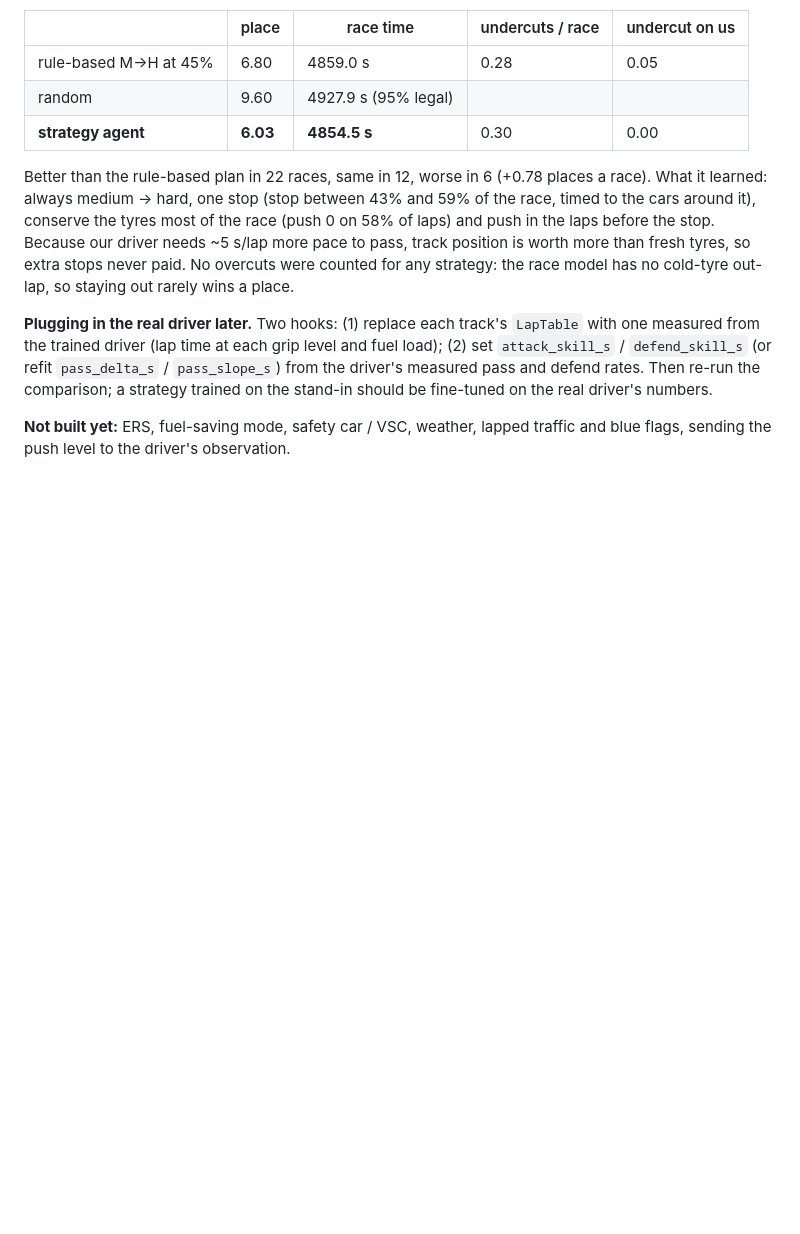
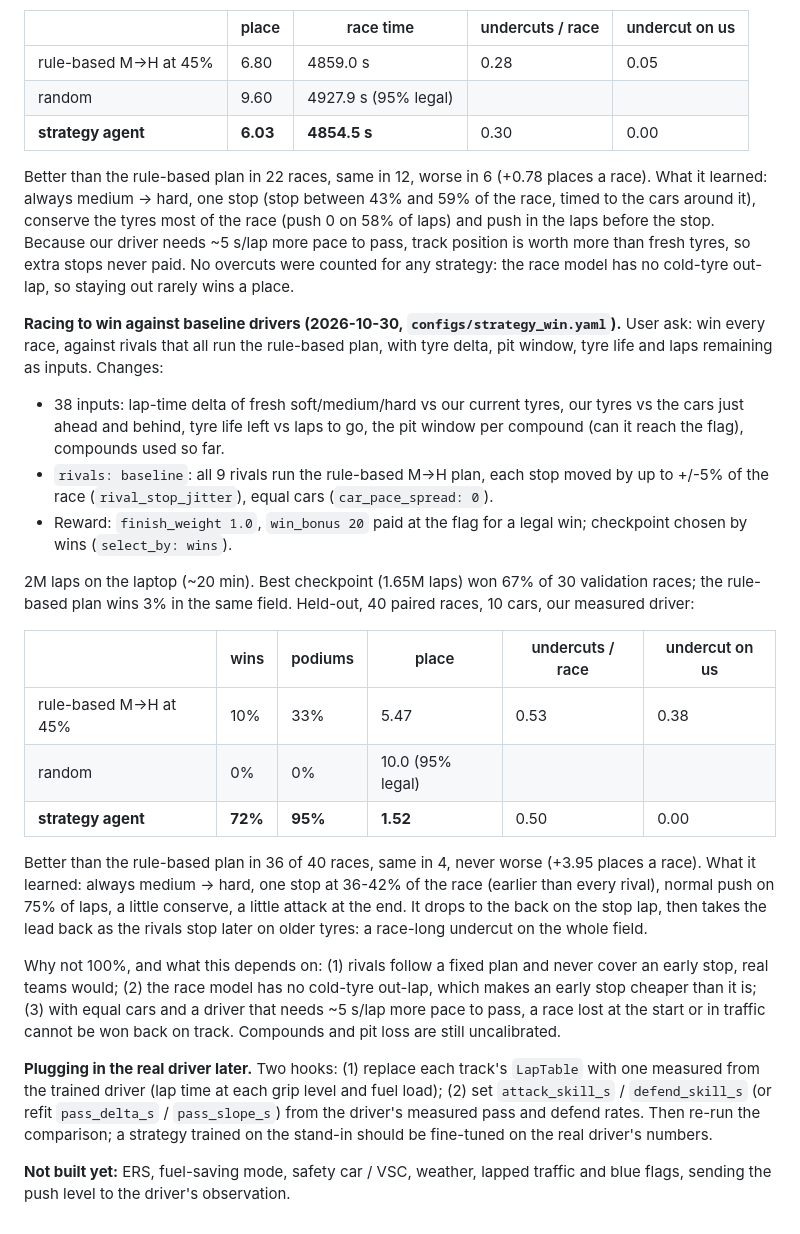
Before and after one commit to ADI-KRISH/Hierarchical-Multi-Agent-RL-for-Formula-1, a Markdown page: docs/strategy_agent_design.md, the part around the change. Drawn GitHub-style; blank space fills up the shorter version.

Commit message:
docs: Strategy Agent racing to win vs baseline drivers, held-out scorecard
Held-out, 40 paired races vs rivals all on the rule-based plan: wins 72%
(rule-based 10%), podiums 95% (33%), mean place 1.52 (5.47).

Co-Authored-By: Claude Opus 5.5 <noreply@anthropic.com>
Claude-Session: https://claude.ai/code/session_01CTiHF8t4HNA3TkgDeRPK3T

```diff
--- a/docs/strategy_agent_design.md
+++ b/docs/strategy_agent_design.md
@@ -831,6 +831,40 @@ needs ~5 s/lap more pace to pass, track position is worth more than fresh tyres,
 so extra stops never paid. No overcuts were counted for any strategy: the race
 model has no cold-tyre out-lap, so staying out rarely wins a place.
 
+**Racing to win against baseline drivers (2026-10-30, `configs/strategy_win.yaml`).**
+User ask: win every race, against rivals that all run the rule-based plan, with tyre
+delta, pit window, tyre life and laps remaining as inputs. Changes:
+
+- 38 inputs: lap-time delta of fresh soft/medium/hard vs our current tyres, our tyres
+  vs the cars just ahead and behind, tyre life left vs laps to go, the pit window per
+  compound (can it reach the flag), compounds used so far.
+- `rivals: baseline`: all 9 rivals run the rule-based M->H plan, each stop moved by
+  up to +/-5% of the race (`rival_stop_jitter`), equal cars (`car_pace_spread: 0`).
+- Reward: `finish_weight 1.0`, `win_bonus 20` paid at the flag for a legal win;
+  checkpoint chosen by wins (`select_by: wins`).
+
+2M laps on the laptop (~20 min). Best checkpoint (1.65M laps) won 67% of 30
+validation races; the rule-based plan wins 3% in the same field. Held-out, 40 paired
+races, 10 cars, our measured driver:
+
+| | wins | podiums | place | undercuts / race | undercut on us |
+|---|---|---|---|---|---|
+| rule-based M->H at 45% | 10% | 33% | 5.47 | 0.53 | 0.38 |
+| random | 0% | 0% | 10.0 (95% legal) | | |
+| **strategy agent** | **72%** | **95%** | **1.52** | 0.50 | 0.00 |
+
+Better than the rule-based plan in 36 of 40 races, same in 4, never worse (+3.95
+places a race). What it learned: always medium -> hard, one stop at 36-42% of the
+race (earlier than every rival), normal push on 75% of laps, a little conserve, a
+little attack at the end. It drops to the back on the stop lap, then takes the lead
+back as the rivals stop later on older tyres: a race-long undercut on the whole field.
+
+Why not 100%, and what this depends on: (1) rivals follow a fixed plan and never
+cover an early stop, real teams would; (2) the race model has no cold-tyre out-lap,
+which makes an early stop cheaper than it is; (3) with equal cars and a driver that
+needs ~5 s/lap more pace to pass, a race lost at the start or in traffic cannot be
+won back on track. Compounds and pit loss are still uncalibrated.
+
 **Plugging in the real driver later.** Two hooks: (1) replace each track's
 `LapTable` with one measured from the trained driver (lap time at each grip level
 and fuel load); (2) set `attack_skill_s` / `defend_skill_s` (or refit
```
Also changed, not shown: docs/project_status.md (+2 -0 lines).
